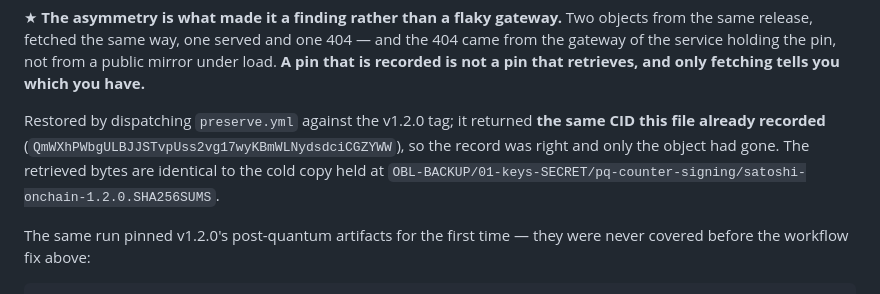
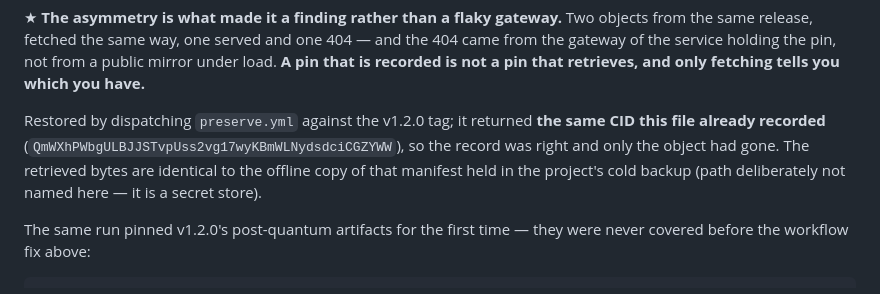
Before and after one commit to satoshi-onchain/satoshi-onchain, a Markdown page: docs/PRESERVATION.md, the part around the change. Rendered like a GitHub page.

Commit message:
preserve: do not name a cold-backup secret path in a published file
RULE C. The guardrail caught it in my own paragraph: the note on the restored
pin cited the offline manifest by its full path under the secret store. The
fact it was making -- that the retrieved bytes match the offline copy -- does
not need the path to be said.

```diff
--- a/docs/PRESERVATION.md
+++ b/docs/PRESERVATION.md
@@ -205,8 +205,8 @@ that retrieves, and only fetching tells you which you have.**
 
 Restored by dispatching `preserve.yml` against the v1.2.0 tag; it returned **the same CID this file
 already recorded** (`QmWXhPWbgULBJJSTvpUss2vg17wyKBmWLNydsdciCGZYWW`), so the record was right and
-only the object had gone. The retrieved bytes are identical to the cold copy held at
-`OBL-BACKUP/01-keys-SECRET/pq-counter-signing/satoshi-onchain-1.2.0.SHA256SUMS`.
+only the object had gone. The retrieved bytes are identical to the offline copy of that manifest held in the project's cold
+backup (path deliberately not named here — it is a secret store).
 
 The same run pinned v1.2.0's post-quantum artifacts for the first time — they were never covered
 before the workflow fix above:
```
